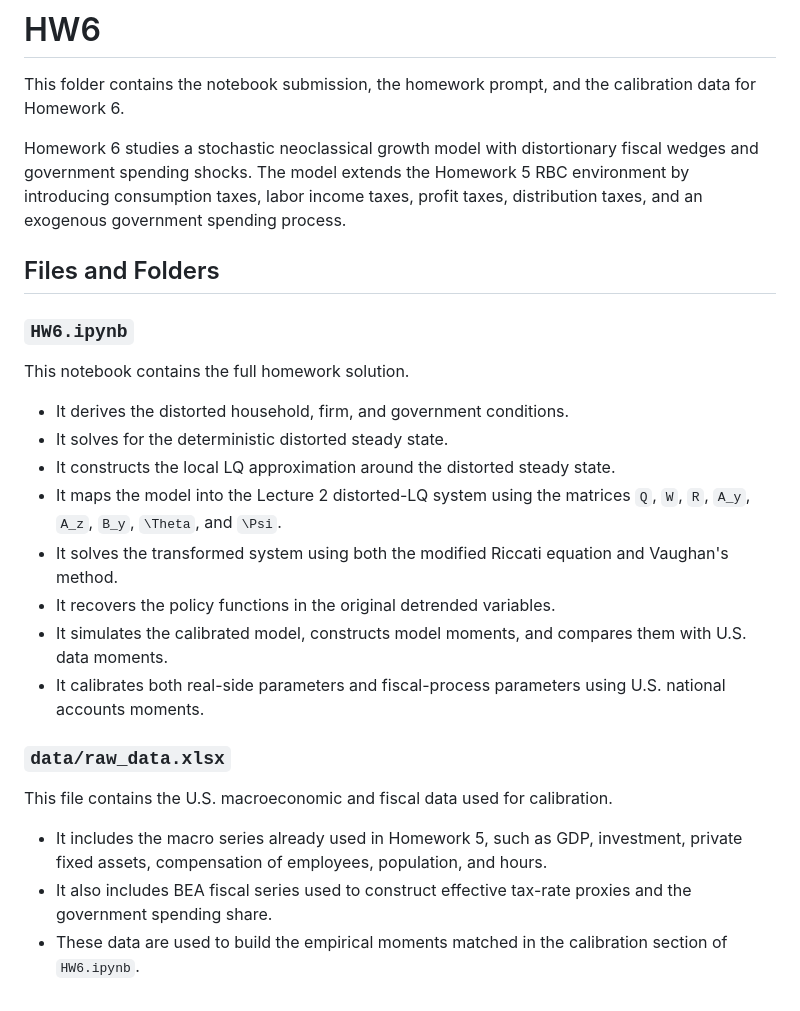
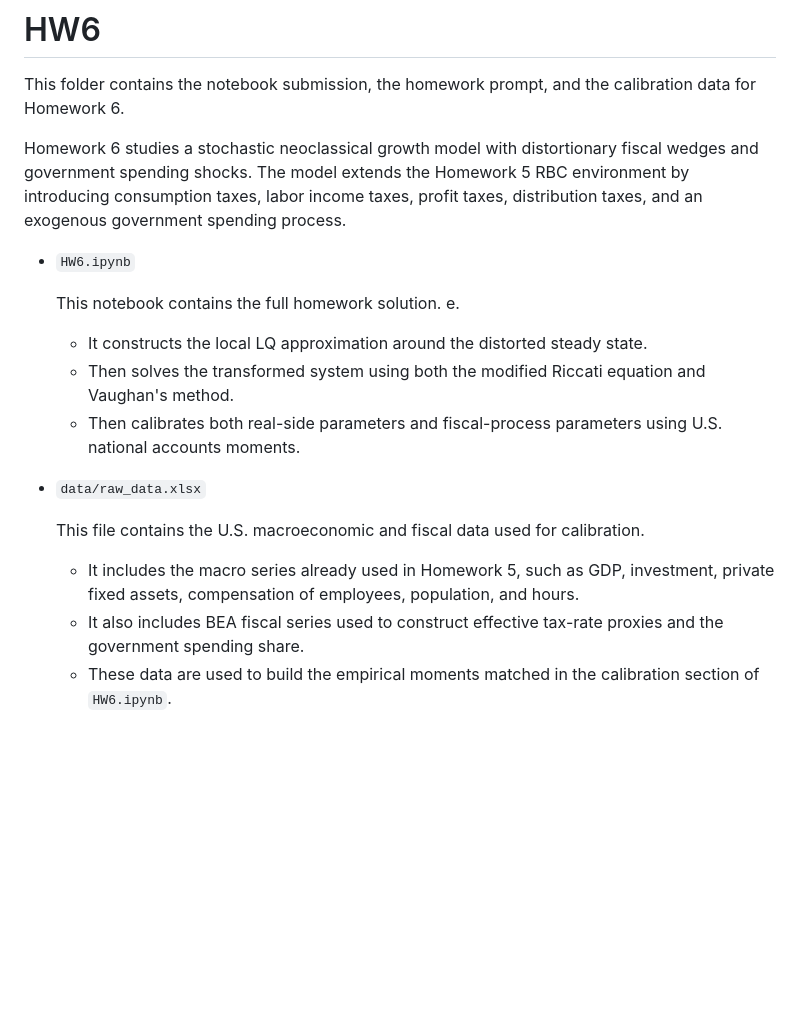
Before and after one commit to YuxuanZhao-Econ/ECON8208, a Markdown page: README.md, the part around the change. Rendered like a GitHub page; blank space fills up the shorter version.

```diff
--- a/README.md
+++ b/README.md
@@ -120,27 +120,20 @@ This folder contains the notebook submission, the homework prompt, and the calib
 
 Homework 6 studies a stochastic neoclassical growth model with distortionary fiscal wedges and government spending shocks. The model extends the Homework 5 RBC environment by introducing consumption taxes, labor income taxes, profit taxes, distribution taxes, and an exogenous government spending process.
 
-## Files and Folders
+- `HW6.ipynb`
 
-### `HW6.ipynb`
-
-This notebook contains the full homework solution.
-
-- It derives the distorted household, firm, and government conditions.
-- It solves for the deterministic distorted steady state.
-- It constructs the local LQ approximation around the distorted steady state.
-- It maps the model into the Lecture 2 distorted-LQ system using the matrices `Q`, `W`, `R`, `A_y`, `A_z`, `B_y`, `\Theta`, and `\Psi`.
-- It solves the transformed system using both the modified Riccati equation and Vaughan's method.
-- It recovers the policy functions in the original detrended variables.
-- It simulates the calibrated model, constructs model moments, and compares them with U.S. data moments.
-- It calibrates both real-side parameters and fiscal-process parameters using U.S. national accounts moments.
+  This notebook contains the full homework solution.
+e.
+  - It constructs the local LQ approximation around the distorted steady state.
+  - Then solves the transformed system using both the modified Riccati equation and Vaughan's method.
+  - Then calibrates both real-side parameters and fiscal-process parameters using U.S. national accounts moments.
 
 
 
-### `data/raw_data.xlsx`
+- `data/raw_data.xlsx`
 
-This file contains the U.S. macroeconomic and fiscal data used for calibration.
+  This file contains the U.S. macroeconomic and fiscal data used for calibration.
 
-- It includes the macro series already used in Homework 5, such as GDP, investment, private fixed assets, compensation of employees, population, and hours.
-- It also includes BEA fiscal series used to construct effective tax-rate proxies and the government spending share.
-- These data are used to build the empirical moments matched in the calibration section of `HW6.ipynb`.
+  - It includes the macro series already used in Homework 5, such as GDP, investment, private fixed assets, compensation of employees, population, and hours.
+  - It also includes BEA fiscal series used to construct effective tax-rate proxies and the government spending share.
+  - These data are used to build the empirical moments matched in the calibration section of `HW6.ipynb`.
```
